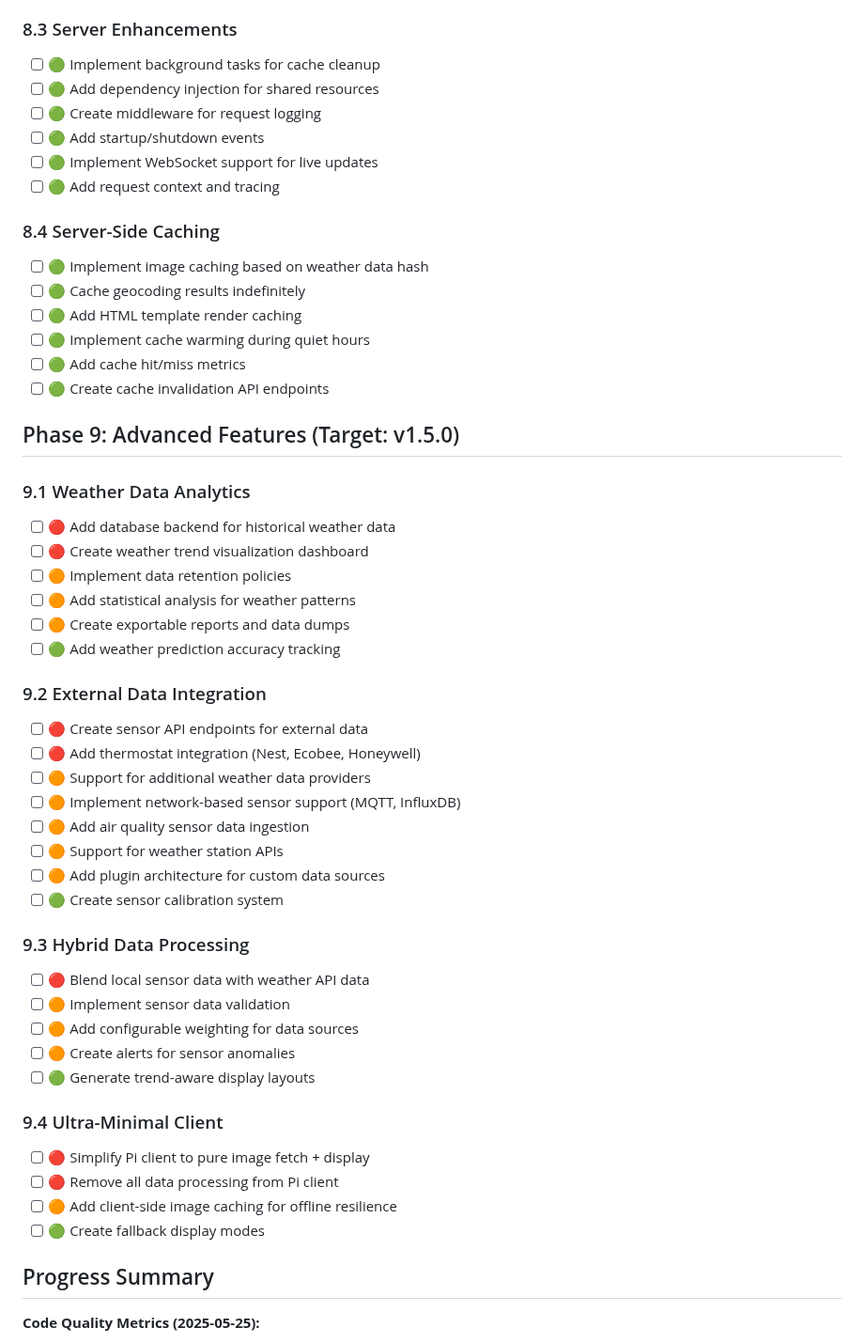
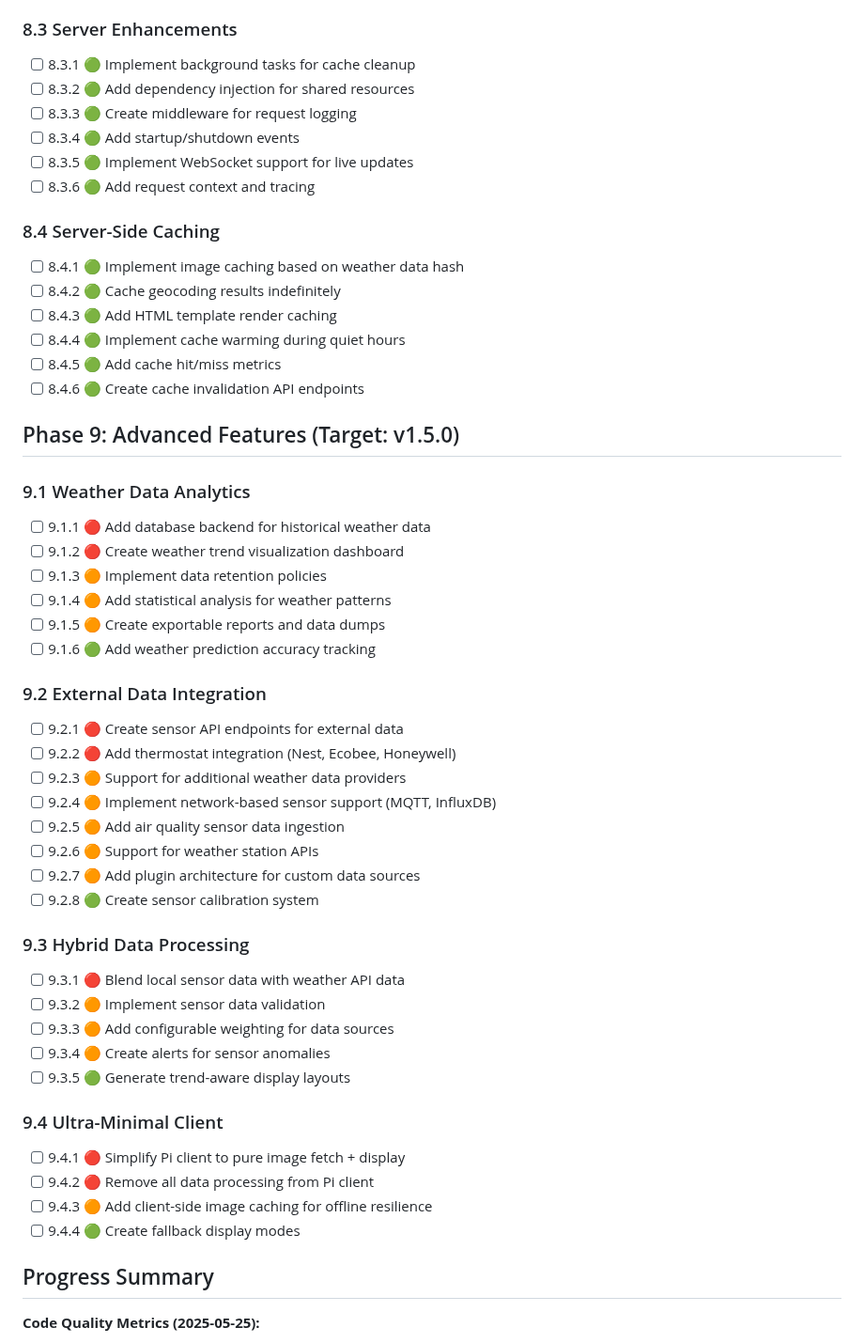
Before and after one commit to sjnims/rpi_weather_display, a Markdown page: ROADMAP.md, the part around one of its changes. Shown at 94% size. GitHub-like rendering.

```diff
--- a/ROADMAP.md
+++ b/ROADMAP.md
@@ -211,52 +211,52 @@ Priority is indicated as:
 
 ### 8.3 Server Enhancements
-- [ ] 🟢 Implement background tasks for cache cleanup
-- [ ] 🟢 Add dependency injection for shared resources
-- [ ] 🟢 Create middleware for request logging
-- [ ] 🟢 Add startup/shutdown events
-- [ ] 🟢 Implement WebSocket support for live updates
-- [ ] 🟢 Add request context and tracing
+- [ ] 8.3.1 🟢 Implement background tasks for cache cleanup
+- [ ] 8.3.2 🟢 Add dependency injection for shared resources
+- [ ] 8.3.3 🟢 Create middleware for request logging
+- [ ] 8.3.4 🟢 Add startup/shutdown events
+- [ ] 8.3.5 🟢 Implement WebSocket support for live updates
+- [ ] 8.3.6 🟢 Add request context and tracing
 
 ### 8.4 Server-Side Caching
-- [ ] 🟢 Implement image caching based on weather data hash
-- [ ] 🟢 Cache geocoding results indefinitely
-- [ ] 🟢 Add HTML template render caching
-- [ ] 🟢 Implement cache warming during quiet hours
-- [ ] 🟢 Add cache hit/miss metrics
-- [ ] 🟢 Create cache invalidation API endpoints
+- [ ] 8.4.1 🟢 Implement image caching based on weather data hash
+- [ ] 8.4.2 🟢 Cache geocoding results indefinitely
+- [ ] 8.4.3 🟢 Add HTML template render caching
+- [ ] 8.4.4 🟢 Implement cache warming during quiet hours
+- [ ] 8.4.5 🟢 Add cache hit/miss metrics
+- [ ] 8.4.6 🟢 Create cache invalidation API endpoints
 
 ## Phase 9: Advanced Features (Target: v1.5.0)
 
 ### 9.1 Weather Data Analytics
-- [ ] 🔴 Add database backend for historical weather data
-- [ ] 🔴 Create weather trend visualization dashboard
-- [ ] 🟠 Implement data retention policies
-- [ ] 🟠 Add statistical analysis for weather patterns
-- [ ] 🟠 Create exportable reports and data dumps
-- [ ] 🟢 Add weather prediction accuracy tracking
+- [ ] 9.1.1 🔴 Add database backend for historical weather data
+- [ ] 9.1.2 🔴 Create weather trend visualization dashboard
+- [ ] 9.1.3 🟠 Implement data retention policies
+- [ ] 9.1.4 🟠 Add statistical analysis for weather patterns
+- [ ] 9.1.5 🟠 Create exportable reports and data dumps
+- [ ] 9.1.6 🟢 Add weather prediction accuracy tracking
 
 ### 9.2 External Data Integration
-- [ ] 🔴 Create sensor API endpoints for external data
-- [ ] 🔴 Add thermostat integration (Nest, Ecobee, Honeywell)
-- [ ] 🟠 Support for additional weather data providers
-- [ ] 🟠 Implement network-based sensor support (MQTT, InfluxDB)
-- [ ] 🟠 Add air quality sensor data ingestion
-- [ ] 🟠 Support for weather station APIs
-- [ ] 🟠 Add plugin architecture for custom data sources
-- [ ] 🟢 Create sensor calibration system
+- [ ] 9.2.1 🔴 Create sensor API endpoints for external data
+- [ ] 9.2.2 🔴 Add thermostat integration (Nest, Ecobee, Honeywell)
+- [ ] 9.2.3 🟠 Support for additional weather data providers
+- [ ] 9.2.4 🟠 Implement network-based sensor support (MQTT, InfluxDB)
+- [ ] 9.2.5 🟠 Add air quality sensor data ingestion
+- [ ] 9.2.6 🟠 Support for weather station APIs
+- [ ] 9.2.7 🟠 Add plugin architecture for custom data sources
+- [ ] 9.2.8 🟢 Create sensor calibration system
 
 ### 9.3 Hybrid Data Processing
-- [ ] 🔴 Blend local sensor data with weather API data
-- [ ] 🟠 Implement sensor data validation
-- [ ] 🟠 Add configurable weighting for data sources
-- [ ] 🟠 Create alerts for sensor anomalies
-- [ ] 🟢 Generate trend-aware display layouts
+- [ ] 9.3.1 🔴 Blend local sensor data with weather API data
+- [ ] 9.3.2 🟠 Implement sensor data validation
+- [ ] 9.3.3 🟠 Add configurable weighting for data sources
+- [ ] 9.3.4 🟠 Create alerts for sensor anomalies
+- [ ] 9.3.5 🟢 Generate trend-aware display layouts
 
 ### 9.4 Ultra-Minimal Client
-- [ ] 🔴 Simplify Pi client to pure image fetch + display
-- [ ] 🔴 Remove all data processing from Pi client
-- [ ] 🟠 Add client-side image caching for offline resilience
-- [ ] 🟢 Create fallback display modes
+- [ ] 9.4.1 🔴 Simplify Pi client to pure image fetch + display
+- [ ] 9.4.2 🔴 Remove all data processing from Pi client
+- [ ] 9.4.3 🟠 Add client-side image caching for offline resilience
+- [ ] 9.4.4 🟢 Create fallback display modes
 
 ## Progress Summary
 
```
Also changed, not shown: other parts of ROADMAP.md (+125 -125 lines).
